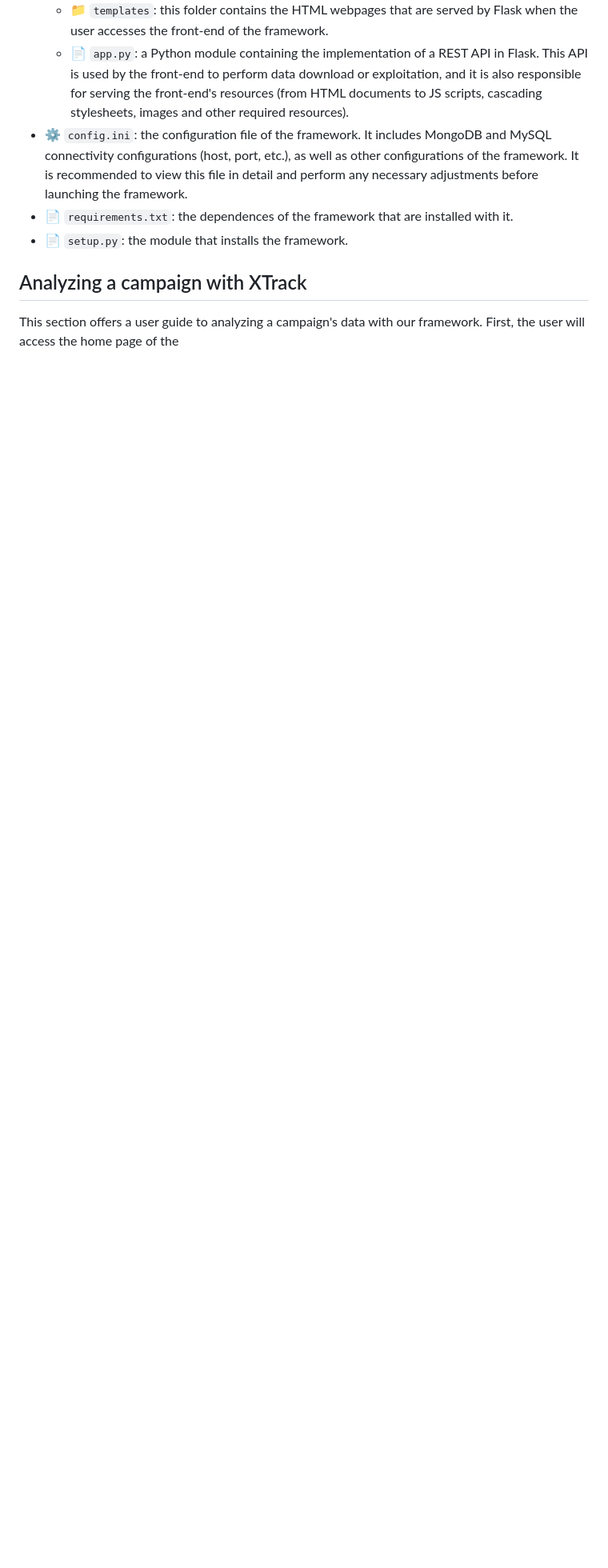
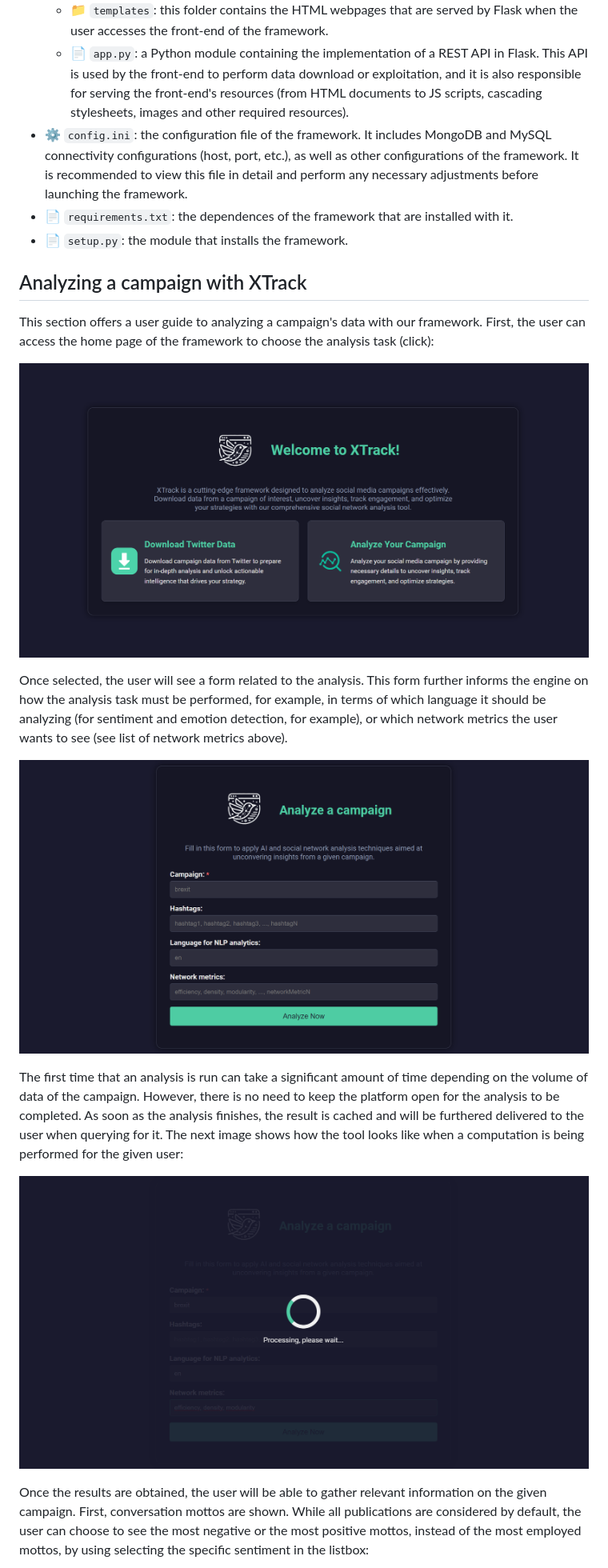
Before and after one commit to paumnz/X-Track, a Markdown page: README.md, the part around one of its changes. Shown at 80% size. Rendered like a GitHub page; blank space fills up the shorter version.

Commit message:
Added user guide

```diff
--- a/README.md
+++ b/README.md
@@ -81,4 +81,17 @@ The repository has the following structure:
 
 ## Analyzing a campaign with XTrack
 
-This section offers a user guide to analyzing a campaign's data with our framework. First, the user will access the home page of the
+This section offers a user guide to analyzing a campaign's data with our framework. First, the user can access the home page of the framework to choose the analysis task (click):
+
+![XTrack's Home page](/assets/framework_images/home.png)
+
+Once selected, the user will see a form related to the analysis. This form further informs the engine on how the analysis task must be performed, for example, in terms of which language it should be analyzing (for sentiment and emotion detection, for example), or which network metrics the user wants to see (see list of network metrics above).
+
+![XTrack's Social Network Analysis page](/assets/framework_images/analyze.png)
+
+The first time that an analysis is run can take a significant amount of time depending on the volume of data of the campaign. However, there is no need to keep the platform open for the analysis to be completed. As soon as the analysis finishes, the result is cached and will be furthered delivered to the user when querying for it. The next image shows how the tool looks like when a computation is being performed for the given user:
+
+![XTrack's Loading page](/assets/framework_images/analyze_loading.png)
+
+Once the results are obtained, the user will be able to gather relevant information on the given campaign. First, conversation mottos are shown. While all publications are considered by default, the user can choose to see the most negative or the most positive mottos, instead of the most employed mottos, by using selecting the specific sentiment in the listbox:
+
```
Also changed, not shown: other parts of README.md (+28 -1 lines).
